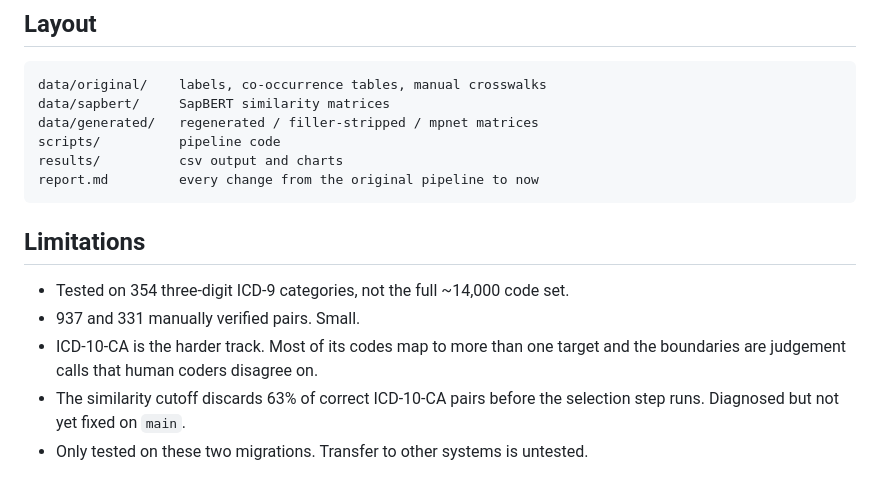
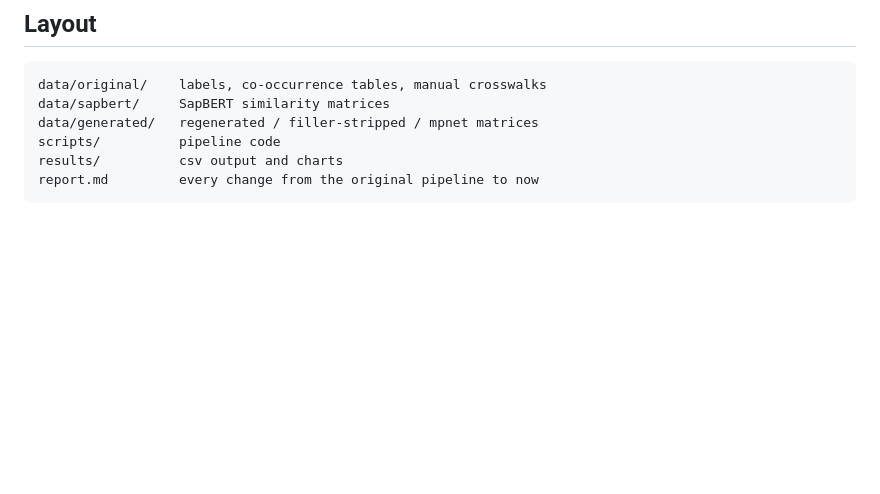
Before and after one commit to huznot/SAPBert, a Markdown page: README.md, the part around the change. Rendered like a GitHub page; blank space fills up the shorter version.

Commit message:
drop limitations from readme

````diff
--- a/README.md
+++ b/README.md
@@ -143,13 +143,3 @@ scripts/          pipeline code
 results/          csv output and charts
 report.md         every change from the original pipeline to now
 ```
-
-## Limitations
-
-- Tested on 354 three-digit ICD-9 categories, not the full ~14,000 code set.
-- 937 and 331 manually verified pairs. Small.
-- ICD-10-CA is the harder track. Most of its codes map to more than one target
-  and the boundaries are judgement calls that human coders disagree on.
-- The similarity cutoff discards 63% of correct ICD-10-CA pairs before the
-  selection step runs. Diagnosed but not yet fixed on `main`.
-- Only tested on these two migrations. Transfer to other systems is untested.
````
